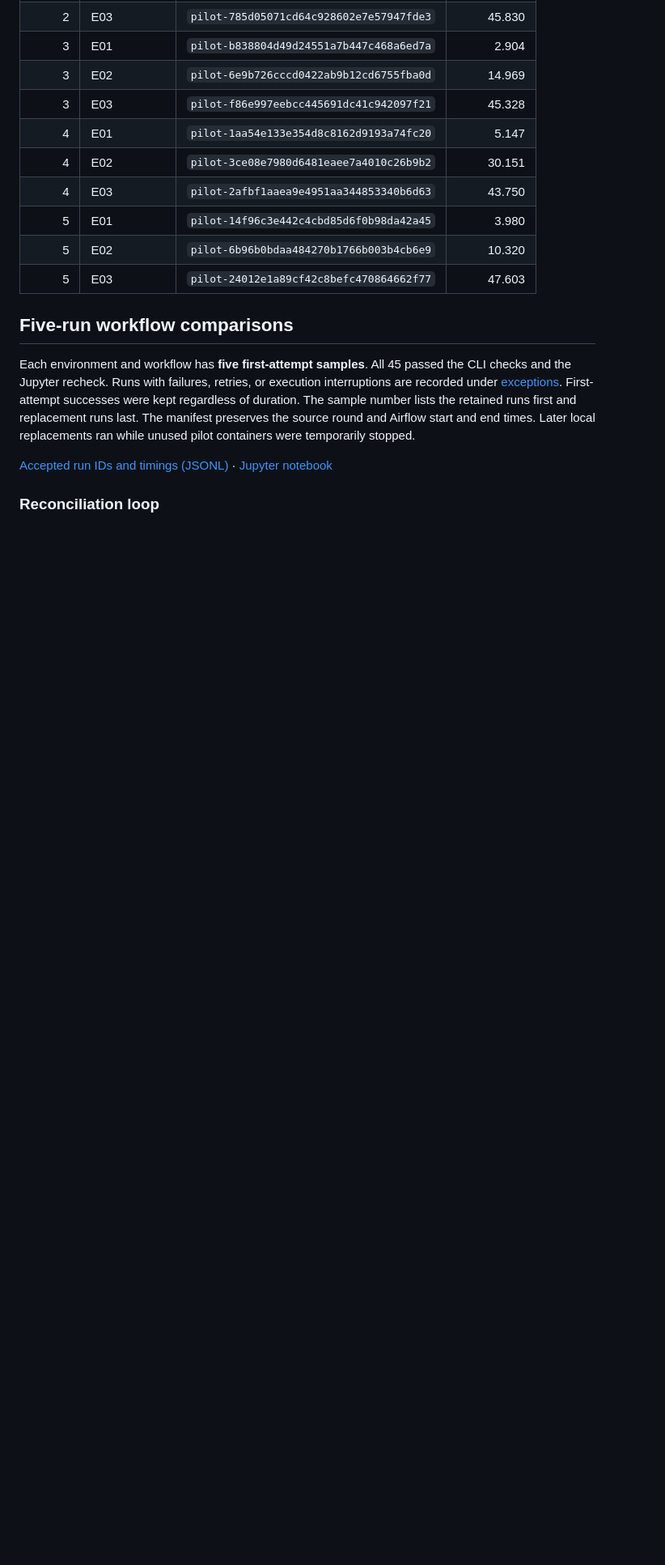
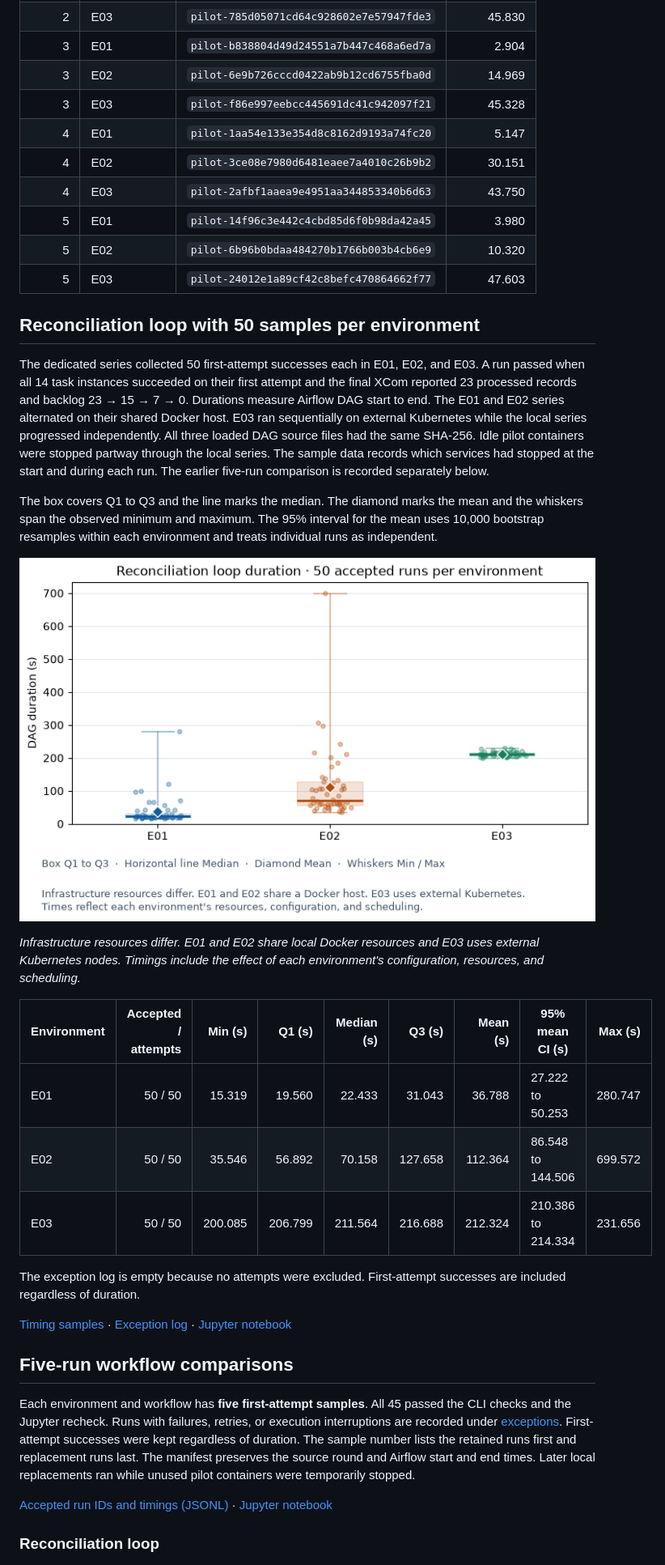
Before and after one commit to jyje/pilot-airflow-portability, a Markdown page: docs/results-en.md, the part around the change. Shown at 81% size. Drawn GitHub-style; pictures changed too: docs/images/reconciliation-50-duration-summary.png (added); blank space fills up the shorter version.

```diff
--- a/docs/results-en.md
+++ b/docs/results-en.md
@@ -90,6 +90,43 @@ DAG start-to-end interval. All five observations per environment are included.
 | 5 | E01 | `pilot-14f96c3e442c4cbd85d6f0b98da42a45` | 3.980 |
 | 5 | E02 | `pilot-6b96b0bdaa484270b1766b003b4cb6e9` | 10.320 |
 | 5 | E03 | `pilot-24012e1a89cf42c8befc470864662f77` | 47.603 |
+
+## Reconciliation loop with 50 samples per environment
+
+The dedicated series collected 50 first-attempt successes each in E01, E02,
+and E03. A run passed when all 14 task instances succeeded on their first
+attempt and the final XCom reported 23 processed records and backlog
+23 → 15 → 7 → 0. Durations measure Airflow DAG start to end. The E01 and E02
+series alternated on their shared Docker host. E03 ran sequentially on
+external Kubernetes while the local series progressed independently.
+All three loaded DAG source files had the same SHA-256. Idle pilot
+containers were stopped partway through the local series. The sample
+data records which services had stopped at the start and during each run.
+The earlier five-run comparison is recorded separately below.
+
+The box covers Q1 to Q3 and the line marks the median. The diamond marks
+the mean and the whiskers span the observed minimum and maximum. The 95%
+interval for the mean uses 10,000 bootstrap resamples within each
+environment and treats individual runs as independent.
+
+![Reconciliation loop duration summary across E01, E02, and E03](images/reconciliation-50-duration-summary.png)
+
+*Infrastructure resources differ. E01 and E02 share local Docker resources
+and E03 uses external Kubernetes nodes. Timings include the effect of each
+environment's configuration, resources, and scheduling.*
+
+| Environment | Accepted / attempts | Min (s) | Q1 (s) | Median (s) | Q3 (s) | Mean (s) | 95% mean CI (s) | Max (s) |
+| --- | ---: | ---: | ---: | ---: | ---: | ---: | --- | ---: |
+| E01 | 50 / 50 | 15.319 | 19.560 | 22.433 | 31.043 | 36.788 | 27.222 to 50.253 | 280.747 |
+| E02 | 50 / 50 | 35.546 | 56.892 | 70.158 | 127.658 | 112.364 | 86.548 to 144.506 | 699.572 |
+| E03 | 50 / 50 | 200.085 | 206.799 | 211.564 | 216.688 | 212.324 | 210.386 to 214.334 | 231.656 |
+
+The exception log is empty because no attempts were excluded.
+First-attempt successes are included regardless of duration.
+
+[Timing samples](data/reconciliation-50-samples.jsonl) ·
+[Exception log](data/reconciliation-50-exceptions.jsonl) ·
+[Jupyter notebook](../src/notebooks/03-compare-reconciliation.ipynb)
 
 ## Five-run workflow comparisons
 
```
Also changed, not shown: PLAN-en.md (+2 -0 lines), docs/results-ko.md (+35 -0 lines), 3 other files.
